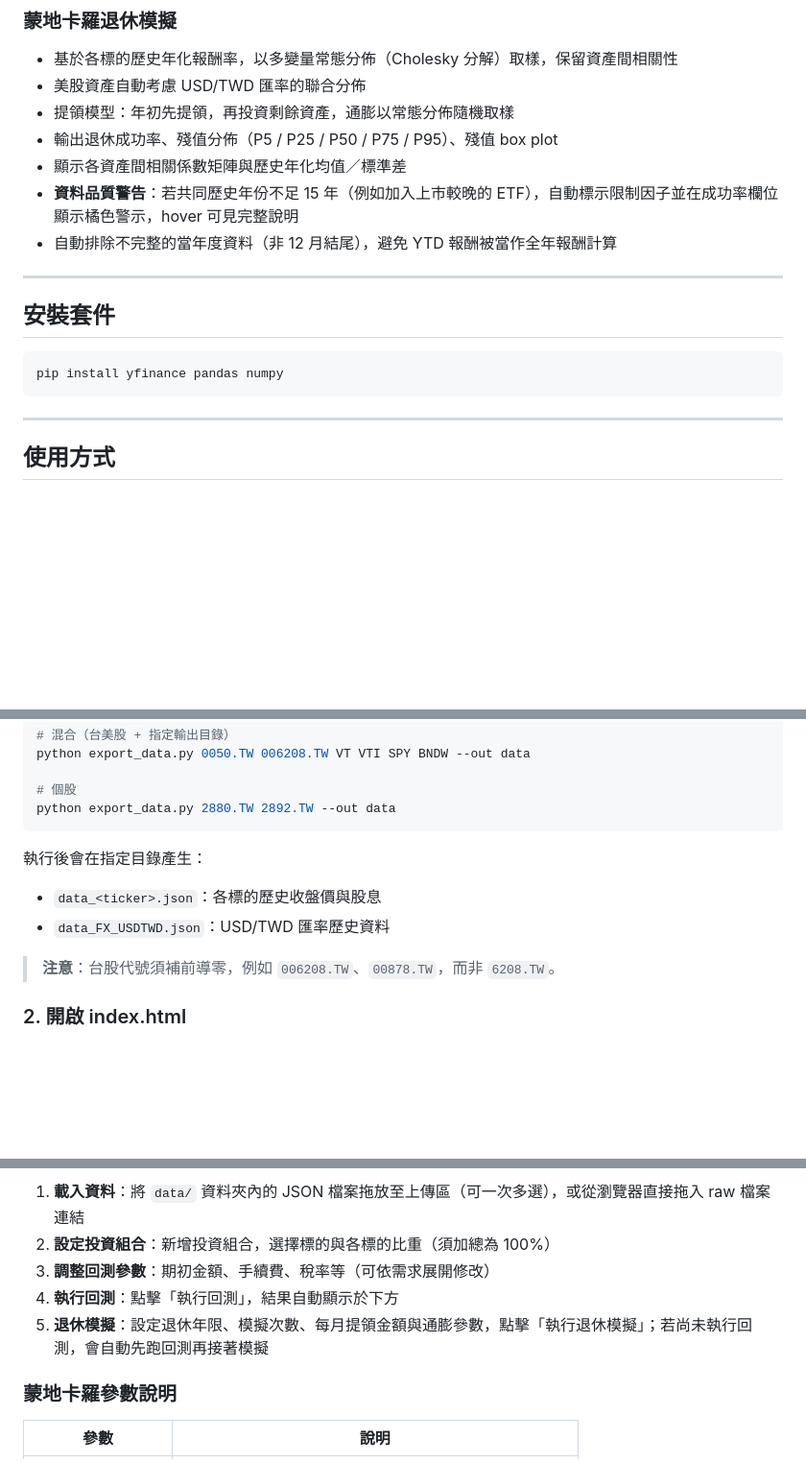
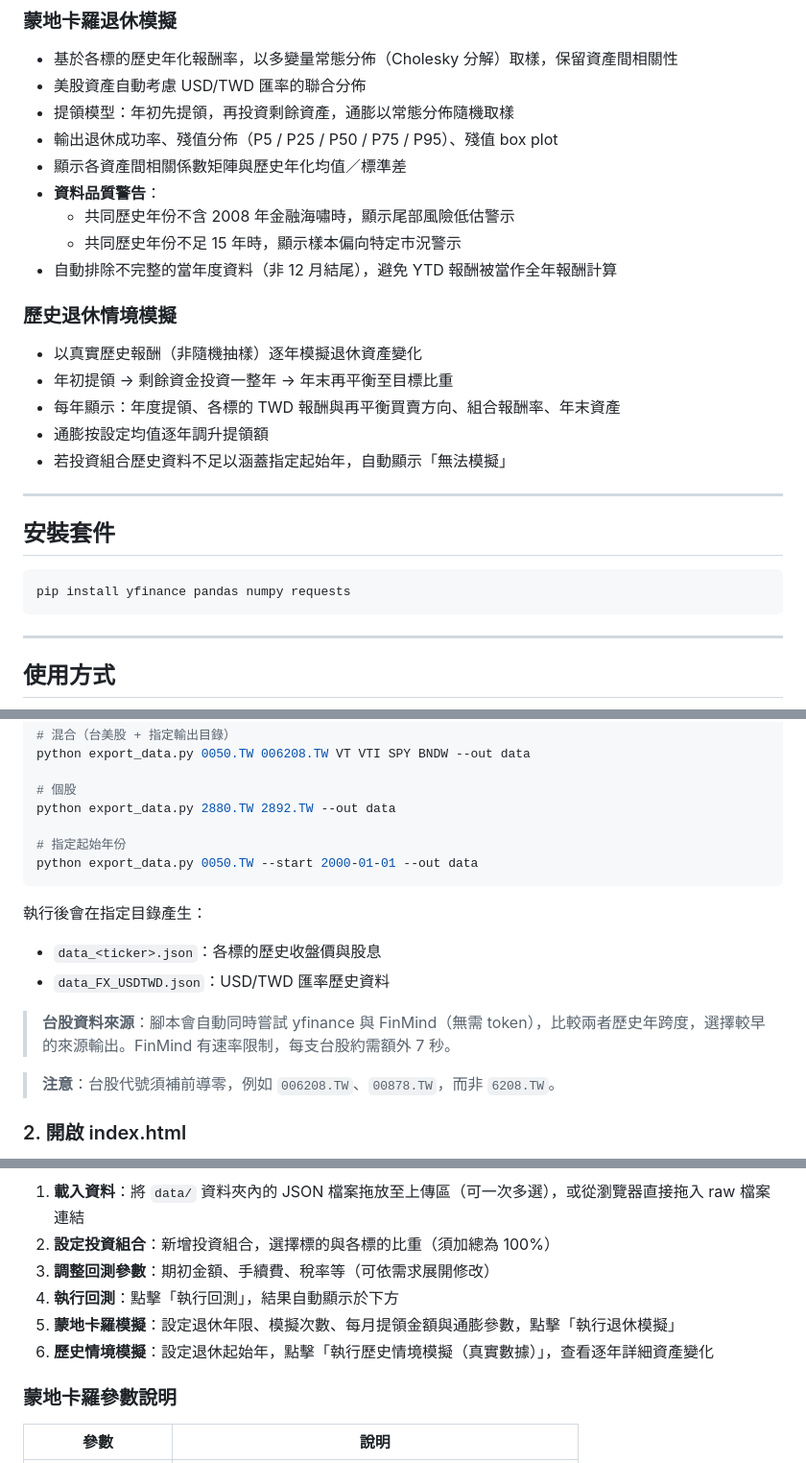
Before and after one commit to mis881085/portfolio-backtest, a Markdown page: README.md, 3 parts joined by grey strips. Shown at 96% size. GitHub-like rendering; blank space fills up the shorter version.

Commit message:
Update README: add historical simulation, FinMind auto-select, data quality warnings
Co-Authored-By: Claude Sonnet 4.6 <noreply@anthropic.com>

````diff
--- a/README.md
+++ b/README.md
@@ -22,15 +22,24 @@
 - 提領模型：年初先提領，再投資剩餘資產，通膨以常態分佈隨機取樣
 - 輸出退休成功率、殘值分佈（P5 / P25 / P50 / P75 / P95）、殘值 box plot
 - 顯示各資產間相關係數矩陣與歷史年化均值／標準差
-- **資料品質警告**：若共同歷史年份不足 15 年（例如加入上市較晚的 ETF），自動標示限制因子並在成功率欄位顯示橘色警示，hover 可見完整說明
+- **資料品質警告**：
+  - 共同歷史年份不含 2008 年金融海嘯時，顯示尾部風險低估警示
+  - 共同歷史年份不足 15 年時，顯示樣本偏向特定市況警示
 - 自動排除不完整的當年度資料（非 12 月結尾），避免 YTD 報酬被當作全年報酬計算
+
+### 歷史退休情境模擬
+- 以真實歷史報酬（非隨機抽樣）逐年模擬退休資產變化
+- 年初提領 → 剩餘資金投資一整年 → 年末再平衡至目標比重
+- 每年顯示：年度提領、各標的 TWD 報酬與再平衡買賣方向、組合報酬率、年末資產
+- 通膨按設定均值逐年調升提領額
+- 若投資組合歷史資料不足以涵蓋指定起始年，自動顯示「無法模擬」
 
 ---
 
 ## 安裝套件
 
 ```bash
-pip install yfinance pandas numpy
+pip install yfinance pandas numpy requests
 ```
 
 ---
@@ -57,11 +66,16 @@ python export_data.py 0050.TW 006208.TW VT VTI SPY BNDW --out data
 
 # 個股
 python export_data.py 2880.TW 2892.TW --out data
+
+# 指定起始年份
+python export_data.py 0050.TW --start 2000-01-01 --out data
 ```
 
 執行後會在指定目錄產生：
 - `data_<ticker>.json`：各標的歷史收盤價與股息
 - `data_FX_USDTWD.json`：USD/TWD 匯率歷史資料
+
+> **台股資料來源**：腳本會自動同時嘗試 yfinance 與 FinMind（無需 token），比較兩者歷史年跨度，選擇較早的來源輸出。FinMind 有速率限制，每支台股約需額外 7 秒。
 
 > **注意**：台股代號須補前導零，例如 `006208.TW`、`00878.TW`，而非 `6208.TW`。
 
@@ -76,7 +90,8 @@ https://mis881085.github.io/portfolio-backtest/
 2. **設定投資組合**：新增投資組合，選擇標的與各標的比重（須加總為 100%）
 3. **調整回測參數**：期初金額、手續費、稅率等（可依需求展開修改）
 4. **執行回測**：點擊「執行回測」，結果自動顯示於下方
-5. **退休模擬**：設定退休年限、模擬次數、每月提領金額與通膨參數，點擊「執行退休模擬」；若尚未執行回測，會自動先跑回測再接著模擬
+5. **蒙地卡羅模擬**：設定退休年限、模擬次數、每月提領金額與通膨參數，點擊「執行退休模擬」
+6. **歷史情境模擬**：設定退休起始年，點擊「執行歷史情境模擬（真實數據）」，查看逐年詳細資產變化
 
 ### 蒙地卡羅參數說明
 
````
Also changed, not shown: other parts of README.md (+5 -3 lines).
